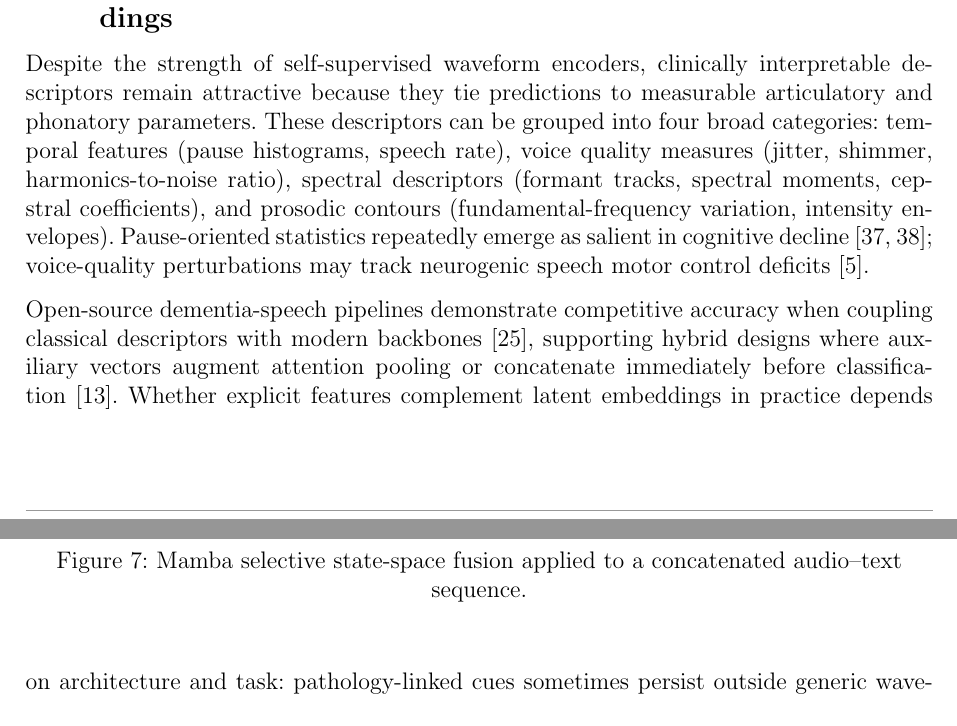
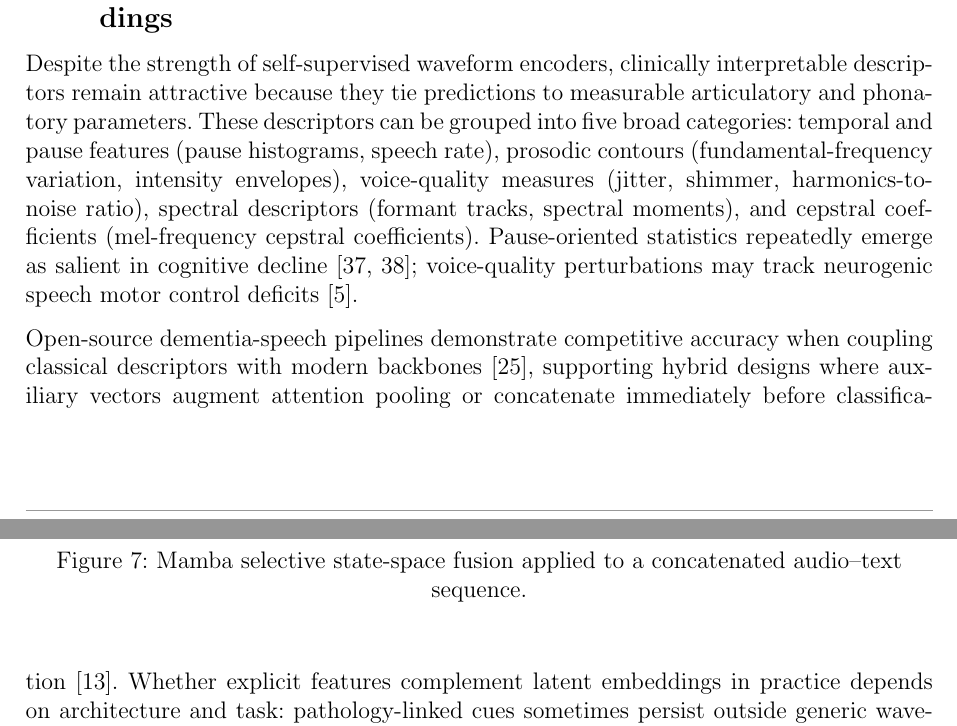
Before and after one commit to estevE11/tfm-doc, a LaTeX thesis (thesis_guide/thesis_context/01_latex/main.tex, which reads state_of_the_art.tex): two parts of pages 17 and 18 of 30, joined at a grey line, cut so that both start at the same text. Compiled offline with pdfLaTeX.

Commit message:
C3 SOTA: list five handcrafted descriptor categories
Split cepstral coefficients into their own category so the SOTA grouping (temporal/pause, prosodic, voice-quality, spectral, cepstral) matches the methodology tab:handcrafted five-group table.

Co-Authored-By: Claude Opus 4.8 <noreply@anthropic.com>

```diff
--- a/state_of_the_art.tex
+++ b/state_of_the_art.tex
@@ -159,7 +159,7 @@ Independent multimodal systems repurposed from speaker and emotion modelling dem
 \subsection{Handcrafted acoustic descriptors alongside learned embeddings}
 
 Despite the strength of self-supervised waveform encoders, clinically interpretable descriptors remain attractive because they tie predictions to measurable articulatory and phonatory parameters.
-These descriptors can be grouped into four broad categories: temporal features (pause histograms, speech rate), voice quality measures (jitter, shimmer, harmonics-to-noise ratio), spectral descriptors (formant tracks, spectral moments, cepstral coefficients), and prosodic contours (fundamental-frequency variation, intensity envelopes).
+These descriptors can be grouped into five broad categories: temporal and pause features (pause histograms, speech rate), prosodic contours (fundamental-frequency variation, intensity envelopes), voice-quality measures (jitter, shimmer, harmonics-to-noise ratio), spectral descriptors (formant tracks, spectral moments), and cepstral coefficients (mel-frequency cepstral coefficients).
 Pause-oriented statistics repeatedly emerge as salient in cognitive decline~\cite{imre2022temporal,zheng2024survey}; voice-quality perturbations may track neurogenic speech motor control deficits~\cite{rezaii2025voiceprints}.
 
 \begin{figure}[ht]
```
Also changed, not shown: 1 other file.
